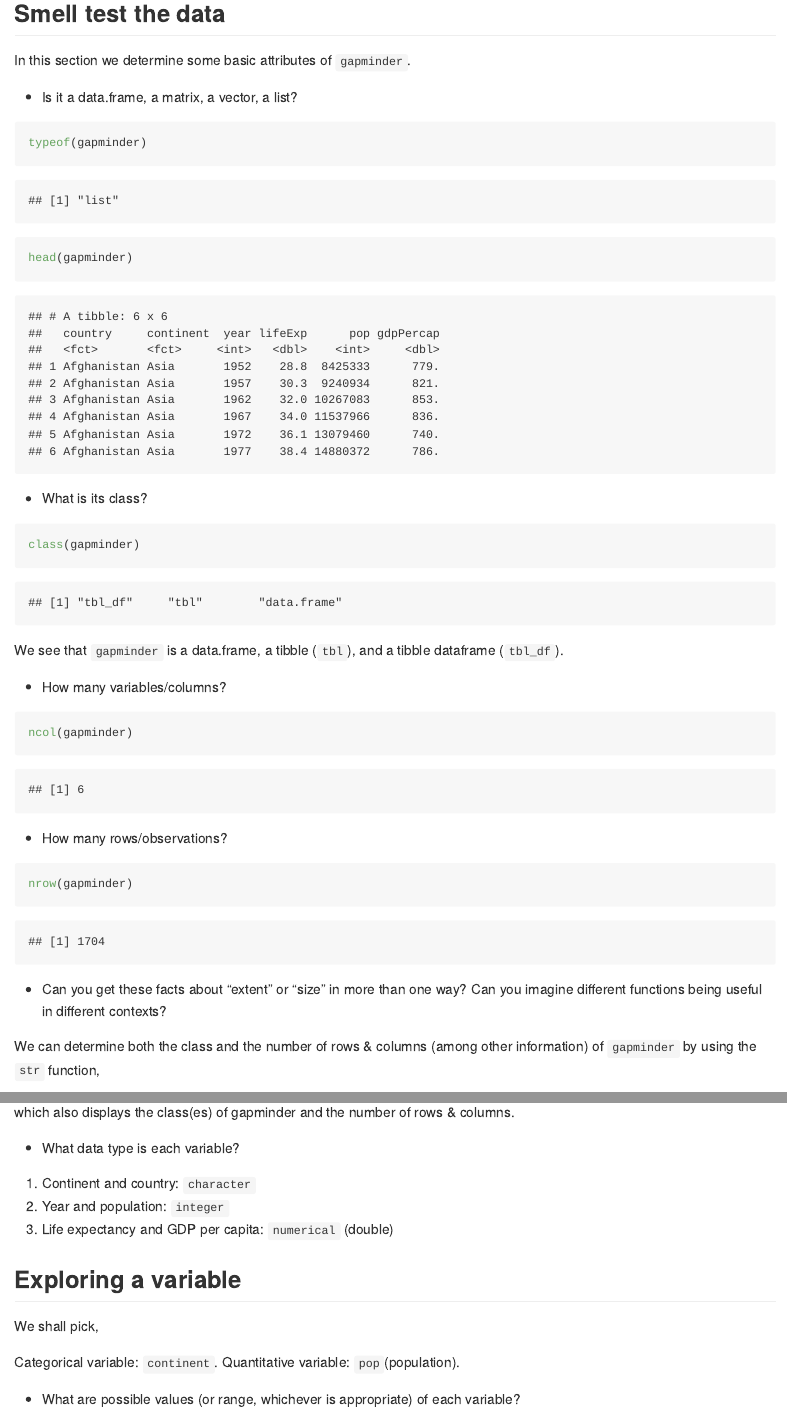
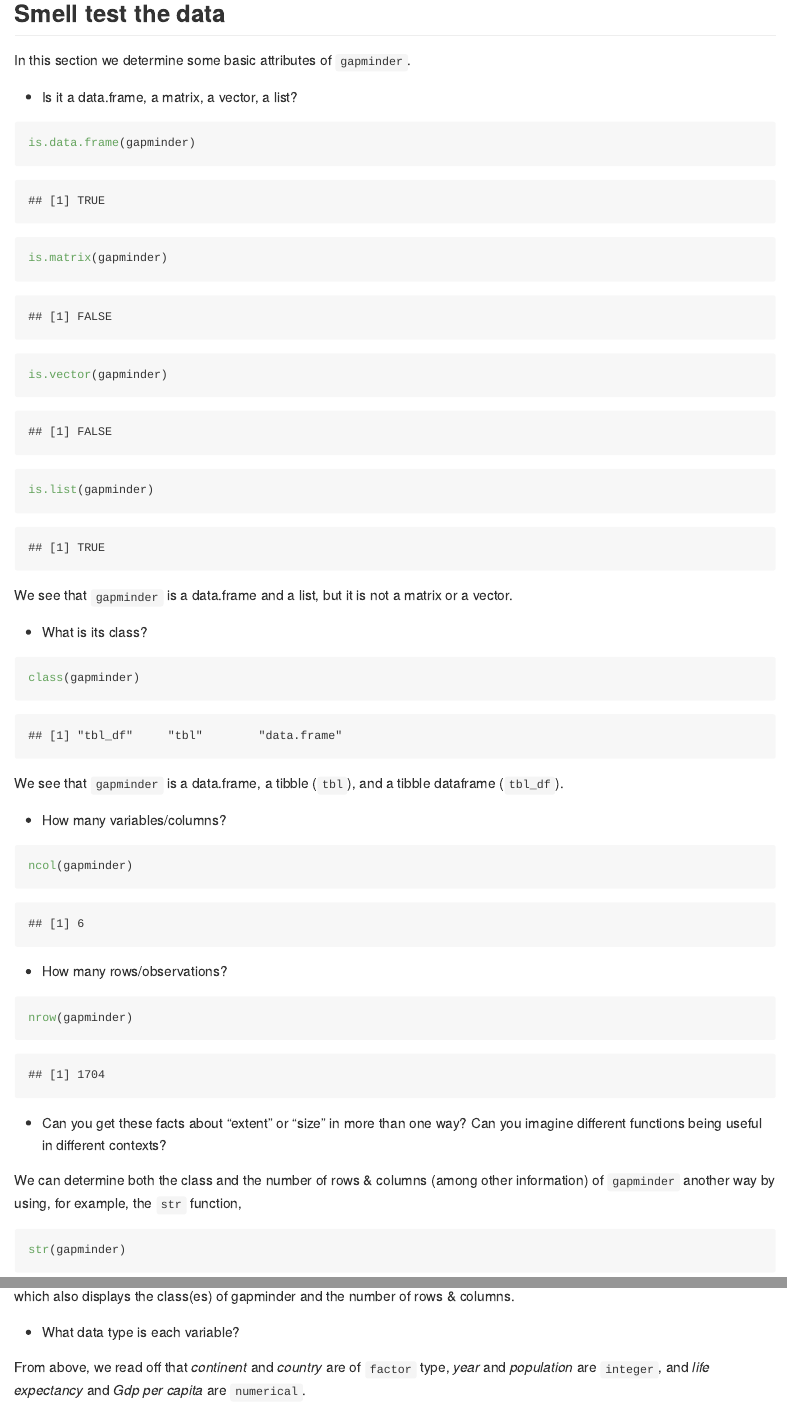
Before and after one commit to STAT545-UBC-hw-2018-19/hw02-MalcolmNSB, an R Markdown document (hw02_gapminder_dplyr.rmd): the page in a window 1100 px wide, from 520 px down, and a second part further down, joined at a grey line. The pictures show the output file hw02_gapminder_dplyr.md that the author committed with the source, drawn offline in the style of GitHub.

Commit message:
hw update

````diff
--- a/hw02_gapminder_dplyr.rmd
+++ b/hw02_gapminder_dplyr.rmd
@@ -17,10 +17,13 @@ In this section we determine some basic attributes of `gapminder`.
 
  * Is it a data.frame, a matrix, a vector, a list?
 ```{r}
-typeof(gapminder)
-head(gapminder)
+
+is.data.frame(gapminder)
+is.matrix(gapminder)
+is.vector(gapminder)
+is.list(gapminder)
 ```
-
+ We see that `gapminder` is a data.frame and a list, but it is not a matrix or a vector.
 
  * What is its class?
 ```{r}
@@ -42,25 +45,22 @@ nrow(gapminder)
 
  * Can you get these facts about “extent” or “size” in more than one way? Can you imagine different functions being useful in different contexts?
 
-We can determine both the class and the number of rows & columns (among other information) of `gapminder` by using the `str` function,
+We can determine both the class and the number of rows & columns (among other information) of `gapminder` another way by using, for example, the `str` function,
 ```{r}
 str(gapminder)
 ```
  which also displays the class(es) of gapminder and the number of rows & columns.
 
  * What data type is each variable?
-   1. Continent and country: `character`
-   2. Year and population: `integer`
-   3. Life expectancy and GDP per capita: `numerical` (double)
+
+ From above, we read off that *continent* and *country* are of `factor` type, *year* and *population* are `integer`, and *life expectancy* and *Gdp per capita* are `numerical`.
 
 
 
 
 ## Exploring a variable
-We shall pick,
+We shall pick, continent as a categorical variable and population as a quantitative one.
 
-Categorical variable: `continent`.
-Quantitative variable: `pop`(population).
 
 * What are possible values (or range, whichever is appropriate) of each variable?
 ```{r}
````
Also changed, not shown: hw02_gapminder_dplyr.md, hw02_gapminder_dplyr.rmd (21 more changed lines), 3 other files.
